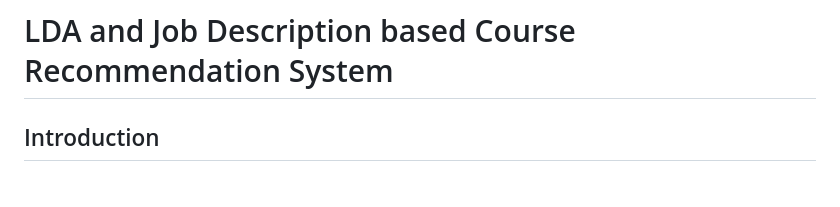
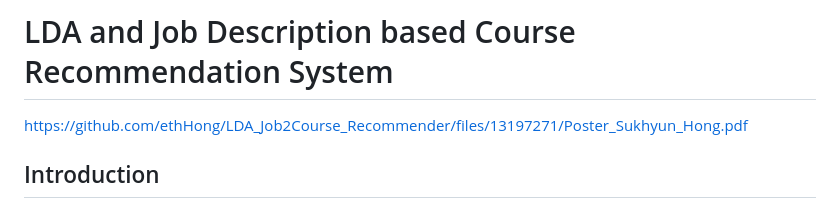
Before and after one commit to ethHong/LDA_Job2Course_Recommender, a Markdown page: README.md, the part around the change. Rendered like a GitHub page.

```diff
--- a/README.md
+++ b/README.md
@@ -1,5 +1,6 @@
 # LDA and Job Description based Course Recommendation System
 
+https://github.com/ethHong/LDA_Job2Course_Recommender/files/13197271/Poster_Sukhyun_Hong.pdf
 
 ## Introduction
 * The model is based on LDA topic modeling, JS Divergence and TF-IDF score to compute documnet context similarity.
```
